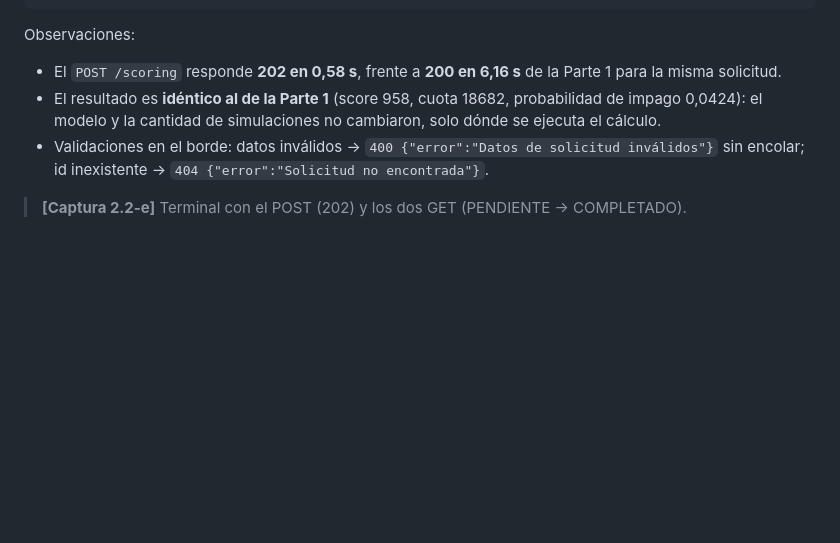
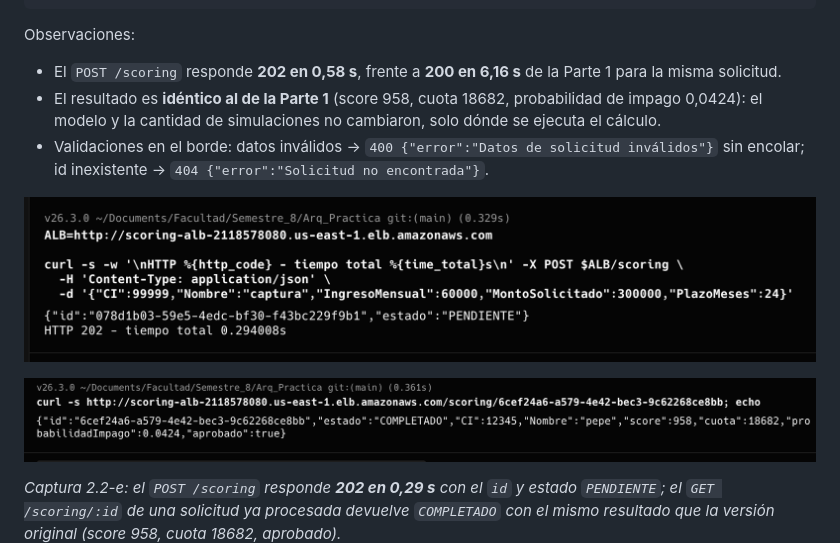
Before and after one commit to Feli1035/Actividad2-281987-282542-305108, a Markdown page: evidencia/nicolas-parte2.md, the part around the change. Rendered like a GitHub page; pictures changed too: evidencia/img/2.2-e-get-completado.png (added), evidencia/img/2.2-e-post-202.png (added); blank space fills up the shorter version.

Commit message:
docs(evidencia): agregar capturas de terminal de las partes 1 y 2

```diff
--- a/evidencia/nicolas-parte2.md
+++ b/evidencia/nicolas-parte2.md
@@ -103,7 +103,11 @@ Observaciones:
 - El resultado es **idéntico al de la Parte 1** (score 958, cuota 18682, probabilidad de impago 0,0424): el modelo y la cantidad de simulaciones no cambiaron, solo dónde se ejecuta el cálculo.
 - Validaciones en el borde: datos inválidos → `400 {"error":"Datos de solicitud inválidos"}` sin encolar; id inexistente → `404 {"error":"Solicitud no encontrada"}`.
 
-> **[Captura 2.2-e]** Terminal con el POST (202) y los dos GET (PENDIENTE → COMPLETADO).
+![Captura 2.2-e (POST)](img/2.2-e-post-202.png)
+
+![Captura 2.2-e (GET)](img/2.2-e-get-completado.png)
+
+*Captura 2.2-e: el `POST /scoring` responde **202 en 0,29 s** con el `id` y estado `PENDIENTE`; el `GET /scoring/:id` de una solicitud ya procesada devuelve `COMPLETADO` con el mismo resultado que la versión original (score 958, cuota 18682, aprobado).*
 ![Captura 2.2-f](img/2.2-f-logs-api-worker.png)
 
 *Captura 2.2-f: CloudWatch → Log groups → `/ecs/scoring-app`: líneas "Scoring encolado" (stream `api/…`) y "Scoring calculado" (stream `worker/…`).*
```
Also changed, not shown: evidencia/nicolas-parte1.md (+3 -1 lines), evidencia/img/1.1-d-solicitud-sincrona.png (added).
